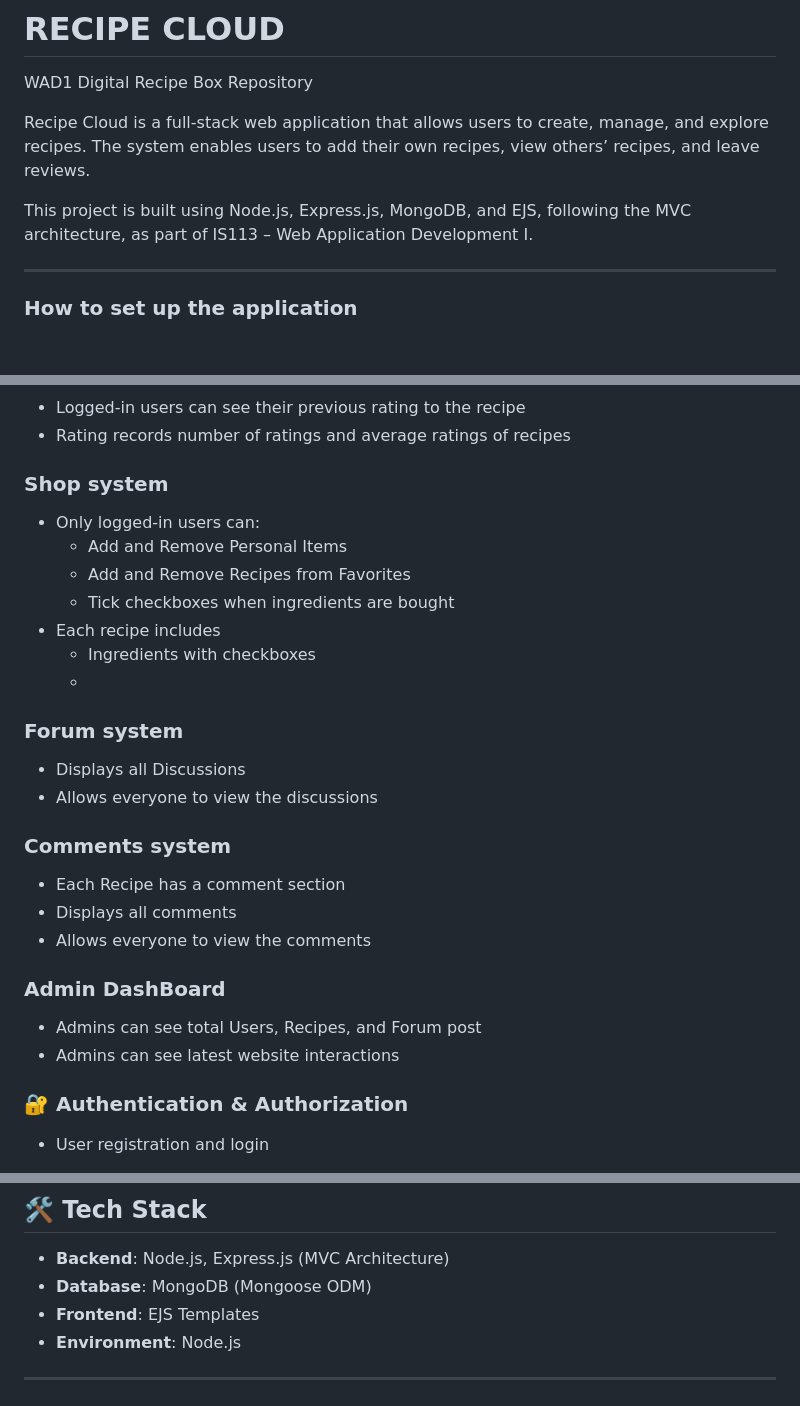
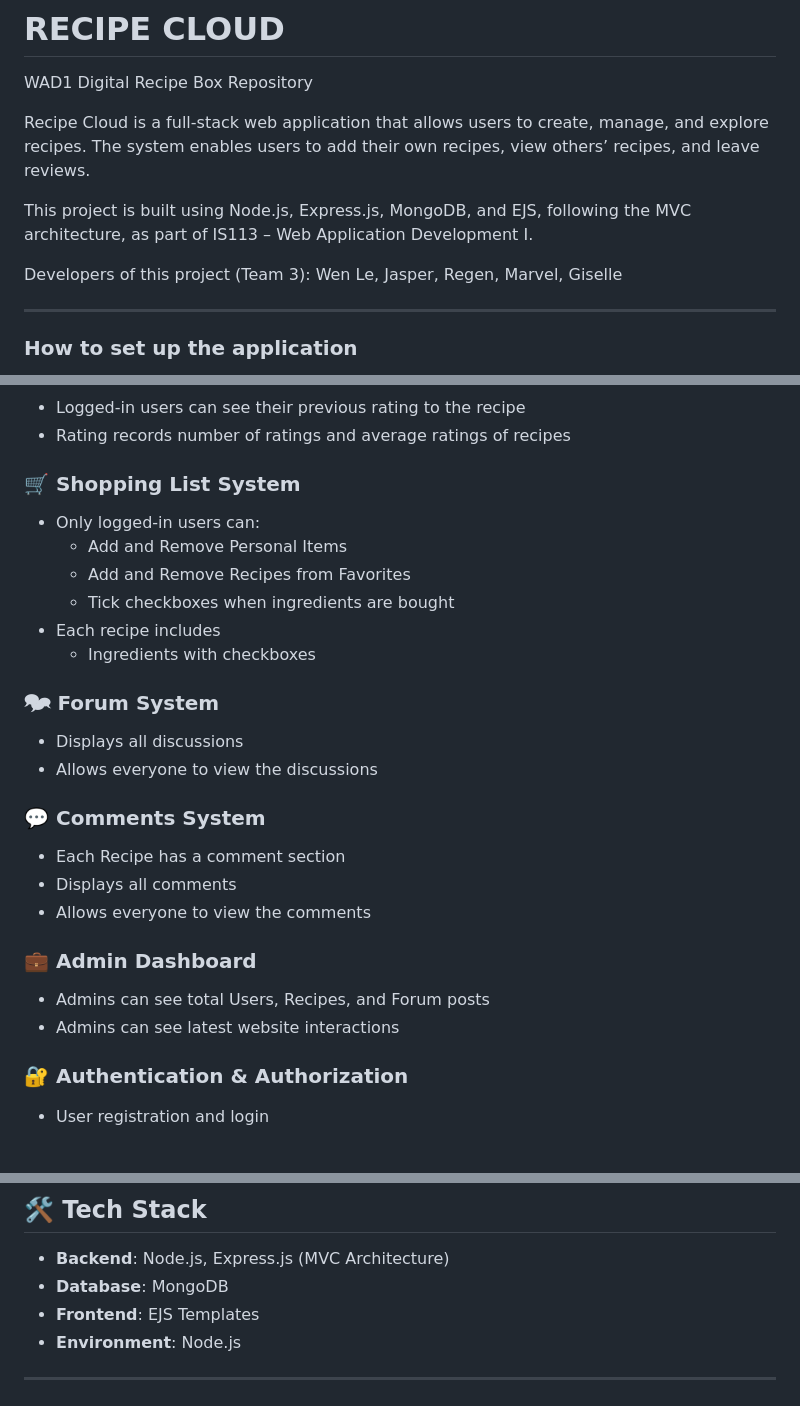
Before and after one commit to JaspJaspJasp/RecipeCloud-WAD, a Markdown page: README.md, 3 parts joined by grey strips. GitHub-like rendering; blank space fills up the shorter version.

```diff
--- a/README.md
+++ b/README.md
@@ -1,10 +1,11 @@
 # RECIPE CLOUD
 WAD1 Digital Recipe Box Repository
-
 
 Recipe Cloud is a full-stack web application that allows users to create, manage, and explore recipes. The system enables users to add their own recipes, view others’ recipes, and leave reviews.
 
 This project is built using Node.js, Express.js, MongoDB, and EJS, following the MVC architecture, as part of IS113 – Web Application Development I.
+
+Developers of this project (Team 3): Wen Le, Jasper, Regen, Marvel, Giselle
 
 ---
 ### How to set up the application
@@ -69,28 +71,27 @@ This project is built using Node.js, Express.js, MongoDB, and EJS, following the
 - Logged-in users can see their previous rating to the recipe
 - Rating records number of ratings and average ratings of recipes
 
-### Shop system
+### 🛒 Shopping List System
 - Only logged-in users can:
   - Add and Remove Personal Items
   - Add and Remove Recipes from Favorites
   - Tick checkboxes when ingredients are bought
 - Each recipe includes
   - Ingredients with checkboxes
-  -
-### Forum system
-- Displays all Discussions
+
+### 🗫 Forum System
+- Displays all discussions
 - Allows everyone to view the discussions
 
-### Comments system
+### 💬 Comments System
 - Each Recipe has a comment section
 - Displays all comments
 - Allows everyone to view the comments
 
-### Admin DashBoard
-- Admins can see total Users, Recipes, and Forum post
+### 💼 Admin Dashboard
+- Admins can see total Users, Recipes, and Forum posts
 - Admins can see latest website interactions
 
-###
 ### 🔐 Authentication & Authorization
 - User registration and login
 - Session-based authentication
@@ -114,7 +115,7 @@ This project is built using Node.js, Express.js, MongoDB, and EJS, following the
 ## 🛠️ Tech Stack
 
 - **Backend**: Node.js, Express.js (MVC Architecture)
-- **Database**: MongoDB (Mongoose ODM)
+- **Database**: MongoDB
 - **Frontend**: EJS Templates
 - **Environment**: Node.js
 
```
Also changed, not shown: other parts of README.md (+1 -0 lines).
